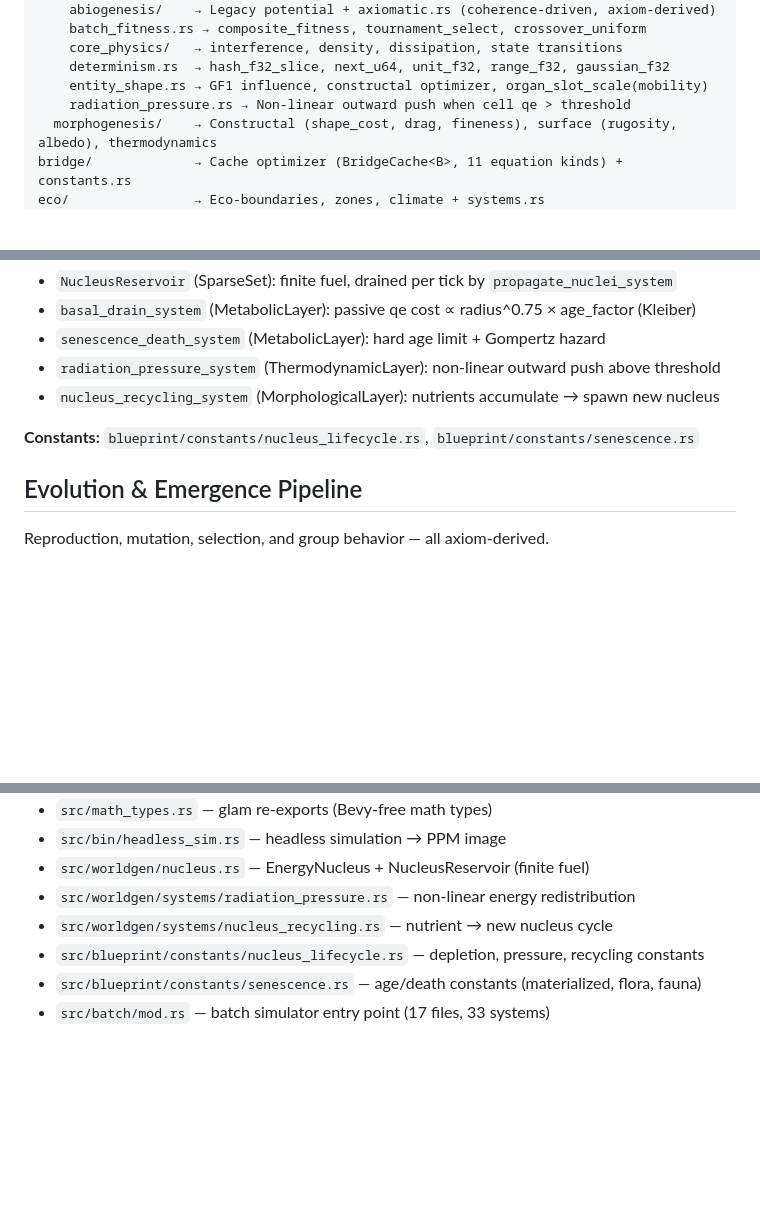
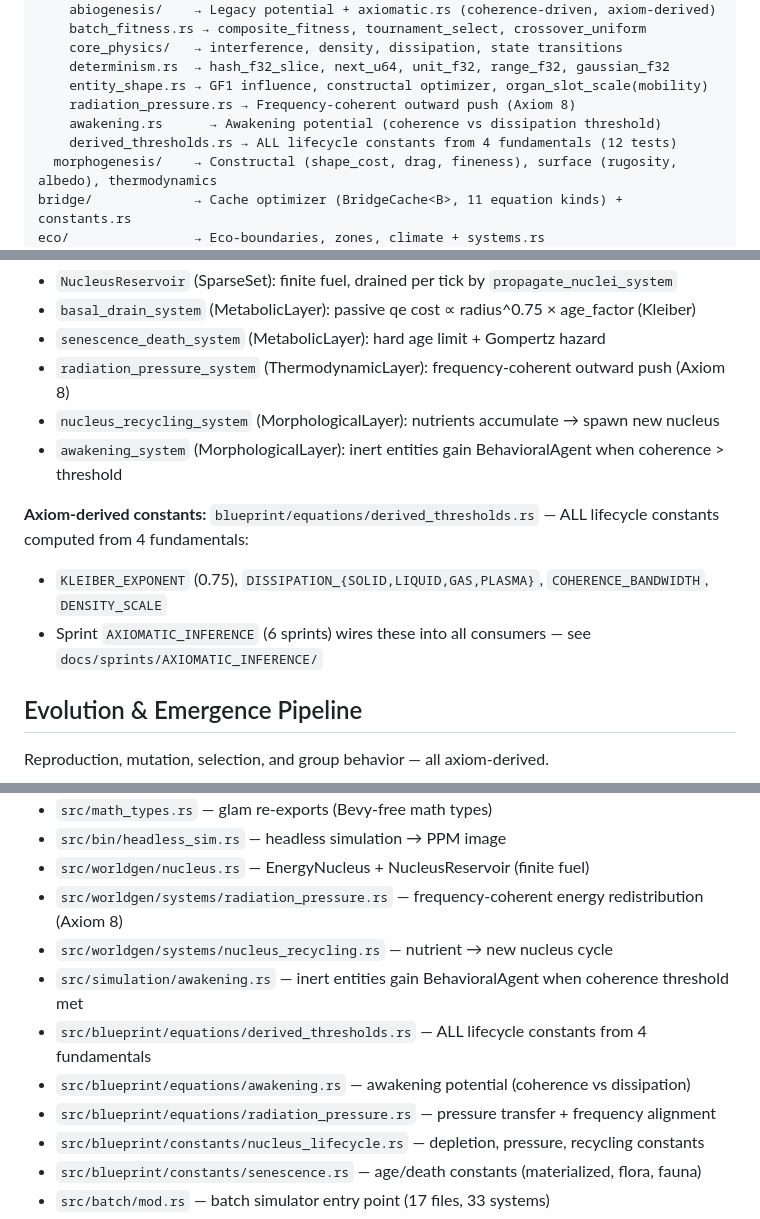
Before and after one commit to ResakaGit/RESONANCE, a Markdown page: CLAUDE.md, 3 parts joined by grey strips. Drawn GitHub-style; blank space fills up the shorter version.

```diff
--- a/CLAUDE.md
+++ b/CLAUDE.md
@@ -41,7 +41,9 @@ blueprint/          → Types, equations/, constants/, almanac/, abilities, reci
     core_physics/   → interference, density, dissipation, state transitions
     determinism.rs  → hash_f32_slice, next_u64, unit_f32, range_f32, gaussian_f32
     entity_shape.rs → GF1 influence, constructal optimizer, organ_slot_scale(mobility)
-    radiation_pressure.rs → Non-linear outward push when cell qe > threshold
+    radiation_pressure.rs → Frequency-coherent outward push (Axiom 8)
+    awakening.rs      → Awakening potential (coherence vs dissipation threshold)
+    derived_thresholds.rs → ALL lifecycle constants from 4 fundamentals (12 tests)
   morphogenesis/    → Constructal (shape_cost, drag, fineness), surface (rugosity, albedo), thermodynamics
 bridge/             → Cache optimizer (BridgeCache<B>, 11 equation kinds) + constants.rs
 eco/                → Eco-boundaries, zones, climate + systems.rs
@@ -143,10 +146,13 @@ Zone cools down                            Live (basal_drain) → die (senescenc
 - `NucleusReservoir` (SparseSet): finite fuel, drained per tick by `propagate_nuclei_system`
 - `basal_drain_system` (MetabolicLayer): passive qe cost ∝ radius^0.75 × age_factor (Kleiber)
 - `senescence_death_system` (MetabolicLayer): hard age limit + Gompertz hazard
-- `radiation_pressure_system` (ThermodynamicLayer): non-linear outward push above threshold
+- `radiation_pressure_system` (ThermodynamicLayer): frequency-coherent outward push (Axiom 8)
 - `nucleus_recycling_system` (MorphologicalLayer): nutrients accumulate → spawn new nucleus
+- `awakening_system` (MorphologicalLayer): inert entities gain BehavioralAgent when coherence > threshold
 
-**Constants:** `blueprint/constants/nucleus_lifecycle.rs`, `blueprint/constants/senescence.rs`
+**Axiom-derived constants:** `blueprint/equations/derived_thresholds.rs` — ALL lifecycle constants computed from 4 fundamentals:
+- `KLEIBER_EXPONENT` (0.75), `DISSIPATION_{SOLID,LIQUID,GAS,PLASMA}`, `COHERENCE_BANDWIDTH`, `DENSITY_SCALE`
+- Sprint `AXIOMATIC_INFERENCE` (6 sprints) wires these into all consumers — see `docs/sprints/AXIOMATIC_INFERENCE/`
 
 ## Evolution & Emergence Pipeline
 
@@ -434,8 +440,12 @@ If following a coding rule makes the game worse, break the rule and explain why.
 - `src/math_types.rs` — glam re-exports (Bevy-free math types)
 - `src/bin/headless_sim.rs` — headless simulation → PPM image
 - `src/worldgen/nucleus.rs` — EnergyNucleus + NucleusReservoir (finite fuel)
-- `src/worldgen/systems/radiation_pressure.rs` — non-linear energy redistribution
+- `src/worldgen/systems/radiation_pressure.rs` — frequency-coherent energy redistribution (Axiom 8)
 - `src/worldgen/systems/nucleus_recycling.rs` — nutrient → new nucleus cycle
+- `src/simulation/awakening.rs` — inert entities gain BehavioralAgent when coherence threshold met
+- `src/blueprint/equations/derived_thresholds.rs` — ALL lifecycle constants from 4 fundamentals
+- `src/blueprint/equations/awakening.rs` — awakening potential (coherence vs dissipation)
+- `src/blueprint/equations/radiation_pressure.rs` — pressure transfer + frequency alignment
 - `src/blueprint/constants/nucleus_lifecycle.rs` — depletion, pressure, recycling constants
 - `src/blueprint/constants/senescence.rs` — age/death constants (materialized, flora, fauna)
 - `src/batch/mod.rs` — batch simulator entry point (17 files, 33 systems)
```
Also changed, not shown: other parts of CLAUDE.md (+2 -1 lines), docs/extraInfo/digramaFromClaudeOpus.md (+37 -3 lines).
